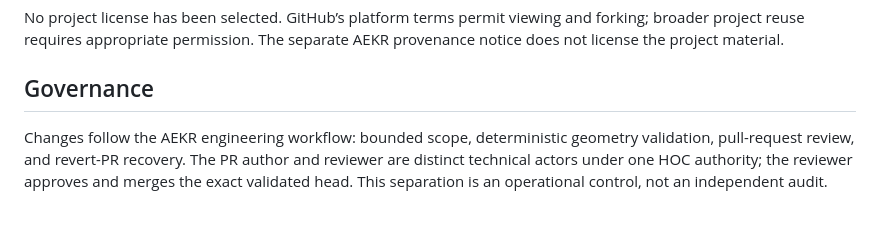
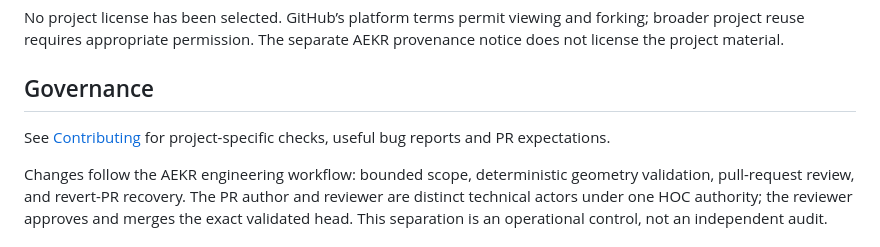
Before and after one commit to edlopezpm-ops/Madness, a Markdown page: README.md, the part around the change. Drawn GitHub-style; blank space fills up the shorter version.

Commit message:
docs: add reproducible contribution guidance
AEKR-Automation: kommiBo
AEKR-Mutation-ID: 20261112-Madness-contributing

```diff
--- a/README.md
+++ b/README.md
@@ -43,6 +43,9 @@ No project license has been selected. GitHub’s platform terms permit viewing a
 
 ## Governance
 
+<!-- (kommiBo) Reproducible contribution guidance and permission boundaries. -->
+See [Contributing](CONTRIBUTING.md) for project-specific checks, useful bug reports and PR expectations.
+
 Changes follow the AEKR engineering workflow: bounded scope, deterministic geometry validation, pull-request review, and revert-PR recovery. The PR author and reviewer are distinct technical actors under one HOC authority; the reviewer approves and merges the exact validated head. This separation is an operational control, not an independent audit.
 
 <!-- (kommiBo) Source-backed documentation navigation. -->
```
Also changed, not shown: CONTRIBUTING.md (added, +59 -0 lines).
